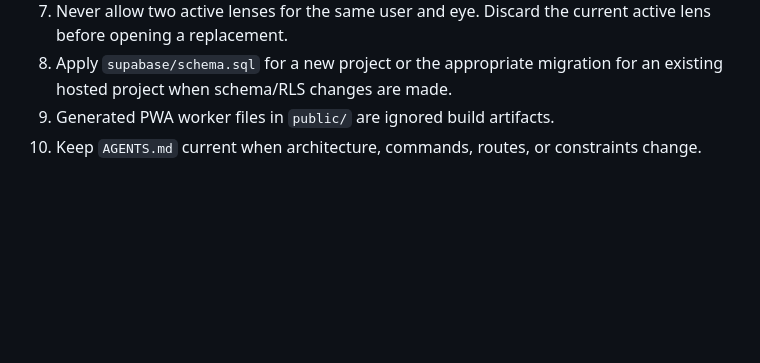
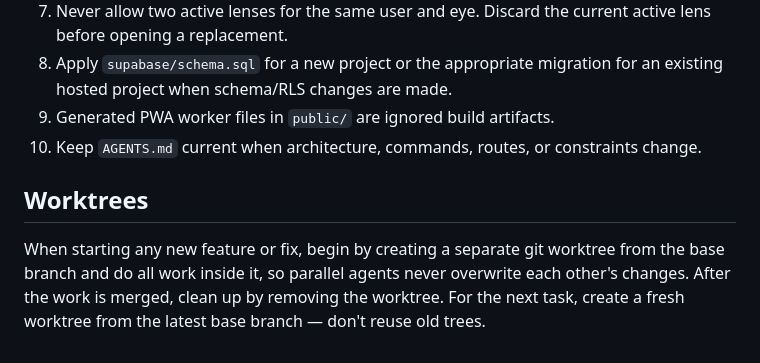
Before and after one commit to willsusanto/LensCal, a Markdown page: AGENTS.md, the part around the change. Rendered like a GitHub page; blank space fills up the shorter version.

Commit message:
docs: added instructions for worktree generation when making changes

```diff
--- a/AGENTS.md
+++ b/AGENTS.md
@@ -372,3 +372,10 @@ The local `npm` shim may be broken on some machines. If so, use `D:\Programs\nod
 8. Apply `supabase/schema.sql` for a new project or the appropriate migration for an existing hosted project when schema/RLS changes are made.
 9. Generated PWA worker files in `public/` are ignored build artifacts.
 10. Keep `AGENTS.md` current when architecture, commands, routes, or constraints change.
+
+## Worktrees
+
+When starting any new feature or fix, begin by creating a separate git worktree from the base
+branch and do all work inside it, so parallel agents never overwrite each other's changes.
+After the work is merged, clean up by removing the worktree. For the next task, create a fresh
+worktree from the latest base branch — don't reuse old trees.
```
